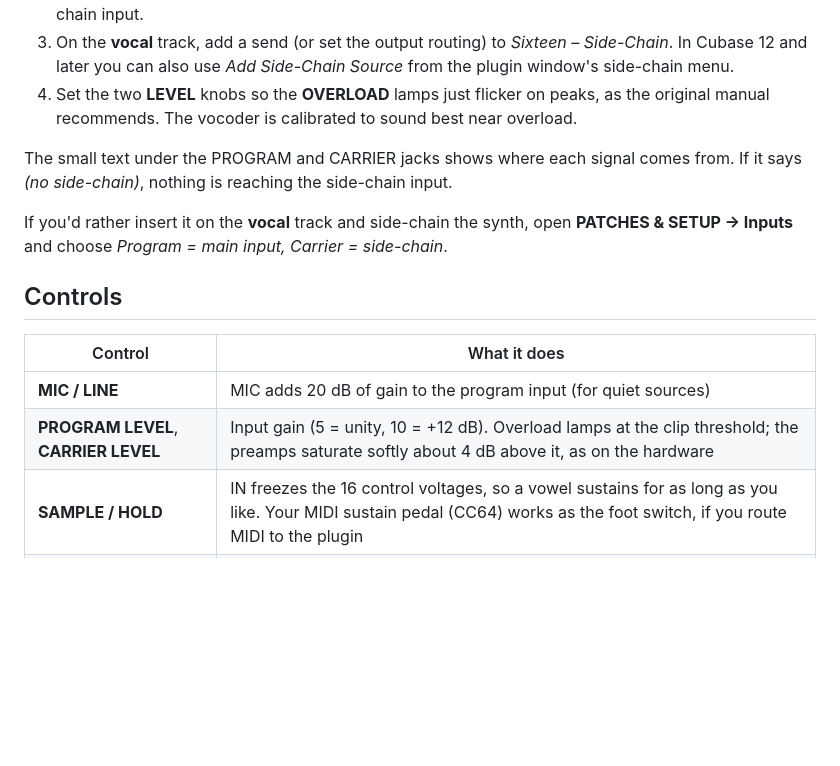
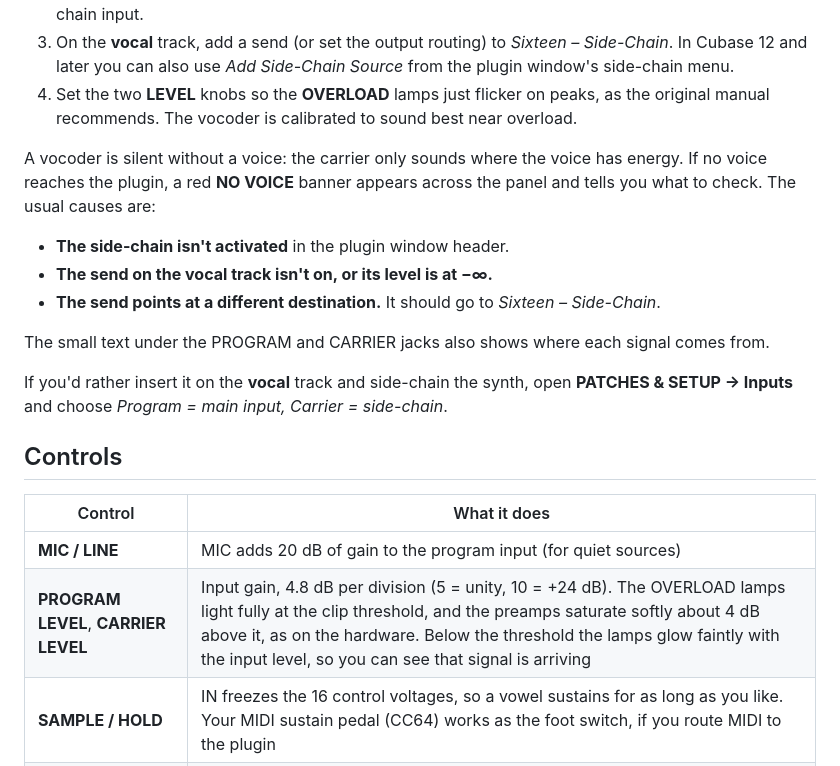
Before and after one commit to rogerpellegrini0-web/My-VST-Experiments, a Markdown page: vocoder/README.md, the part around the change. Drawn GitHub-style; blank space fills up the shorter version.

```diff
--- a/vocoder/README.md
+++ b/vocoder/README.md
@@ -27,8 +27,15 @@ place of the original maker's logo, since that logo is a registered trademark.
 4. Set the two **LEVEL** knobs so the **OVERLOAD** lamps just flicker on peaks, as the original
    manual recommends. The vocoder is calibrated to sound best near overload.
 
-The small text under the PROGRAM and CARRIER jacks shows where each signal comes from. If it says
-*(no side-chain)*, nothing is reaching the side-chain input.
+A vocoder is silent without a voice: the carrier only sounds where the voice has energy. If no
+voice reaches the plugin, a red **NO VOICE** banner appears across the panel and tells you what to
+check. The usual causes are:
+
+- **The side-chain isn't activated** in the plugin window header.
+- **The send on the vocal track isn't on, or its level is at −∞.**
+- **The send points at a different destination.** It should go to *Sixteen – Side-Chain*.
+
+The small text under the PROGRAM and CARRIER jacks also shows where each signal comes from.
 
 If you'd rather insert it on the **vocal** track and side-chain the synth, open
 **PATCHES & SETUP → Inputs** and choose *Program = main input, Carrier = side-chain*.
@@ -38,7 +45,7 @@ If you'd rather insert it on the **vocal** track and side-chain the synth, open
 | Control | What it does |
 |---|---|
 | **MIC / LINE** | MIC adds 20 dB of gain to the program input (for quiet sources) |
-| **PROGRAM LEVEL**, **CARRIER LEVEL** | Input gain (5 = unity, 10 = +12 dB). Overload lamps at the clip threshold; the preamps saturate softly about 4 dB above it, as on the hardware |
+| **PROGRAM LEVEL**, **CARRIER LEVEL** | Input gain, 4.8 dB per division (5 = unity, 10 = +24 dB). The OVERLOAD lamps light fully at the clip threshold, and the preamps saturate softly about 4 dB above it, as on the hardware. Below the threshold the lamps glow faintly with the input level, so you can see that signal is arriving |
 | **SAMPLE / HOLD** | IN freezes the 16 control voltages, so a vowel sustains for as long as you like. Your MIDI sustain pedal (CC64) works as the foot switch, if you route MIDI to the plugin |
 | **EXTERNAL PATCH** | IN: the patch cords decide which analyzer band controls which synthesizer band. OUT: the normal 1:1 connection (cords stay plugged in but are ignored, as on the hardware) |
 | **Patch cords** | Drag from an *analyzer output* jack to a *synthesizer input* jack. Drag a plug away to remove it. You can also drag from an empty synthesizer input up to an analyzer output |
```
Also changed, not shown: vocoder/docs/panel.png, 9 other files.
